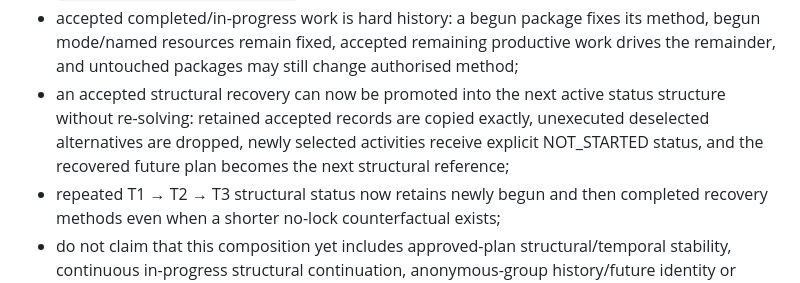
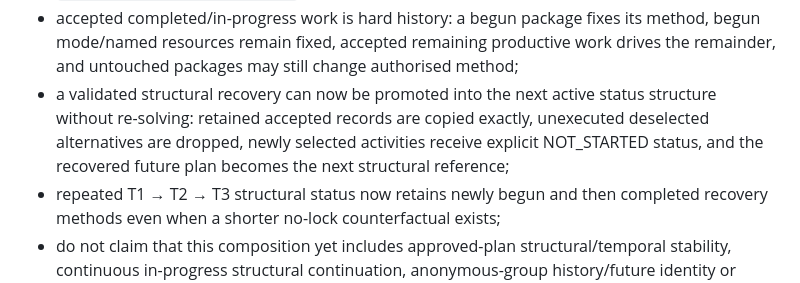
Before and after one commit to dezrobbo1/PM-Software, a Markdown page: AGENTS.md, the part around the change. Drawn GitHub-style.

Commit message:
Clarify structural promotion approval boundary

```diff
--- a/AGENTS.md
+++ b/AGENTS.md
@@ -104,7 +104,7 @@ Active rules:
 - do not copy the experiment's temporary classes into the owning model; the new native concepts are the integration boundary;
 - Work–Method is composed with productive calendars, activity modes, selective physical assignment and disjoint interchangeable group quantities through the bounded `schedule_work_method_time(...)` path;
 - accepted completed/in-progress work is hard history: a begun package fixes its method, begun mode/named resources remain fixed, accepted remaining productive work drives the remainder, and untouched packages may still change authorised method;
-- an accepted structural recovery can now be promoted into the next active status structure without re-solving: retained accepted records are copied exactly, unexecuted deselected alternatives are dropped, newly selected activities receive explicit NOT_STARTED status, and the recovered future plan becomes the next structural reference;
+- a validated structural recovery can now be promoted into the next active status structure without re-solving: retained accepted records are copied exactly, unexecuted deselected alternatives are dropped, newly selected activities receive explicit NOT_STARTED status, and the recovered future plan becomes the next structural reference;
 - repeated T1 → T2 → T3 structural status now retains newly begun and then completed recovery methods even when a shorter no-lock counterfactual exists;
 - do not claim that this composition yet includes approved-plan structural/temporal stability, continuous in-progress structural continuation, anonymous-group history/future identity or production-scale evidence.
 
```
